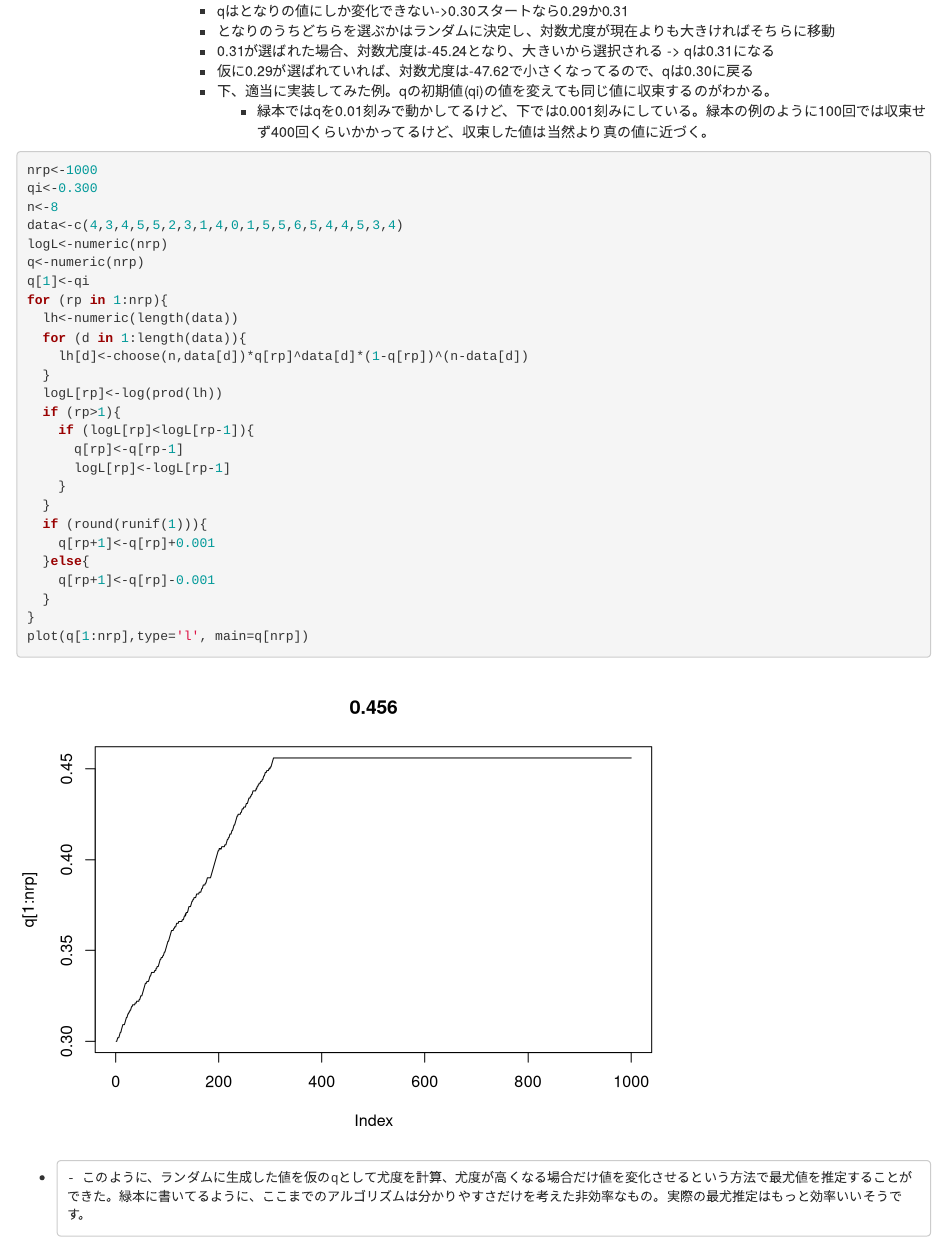
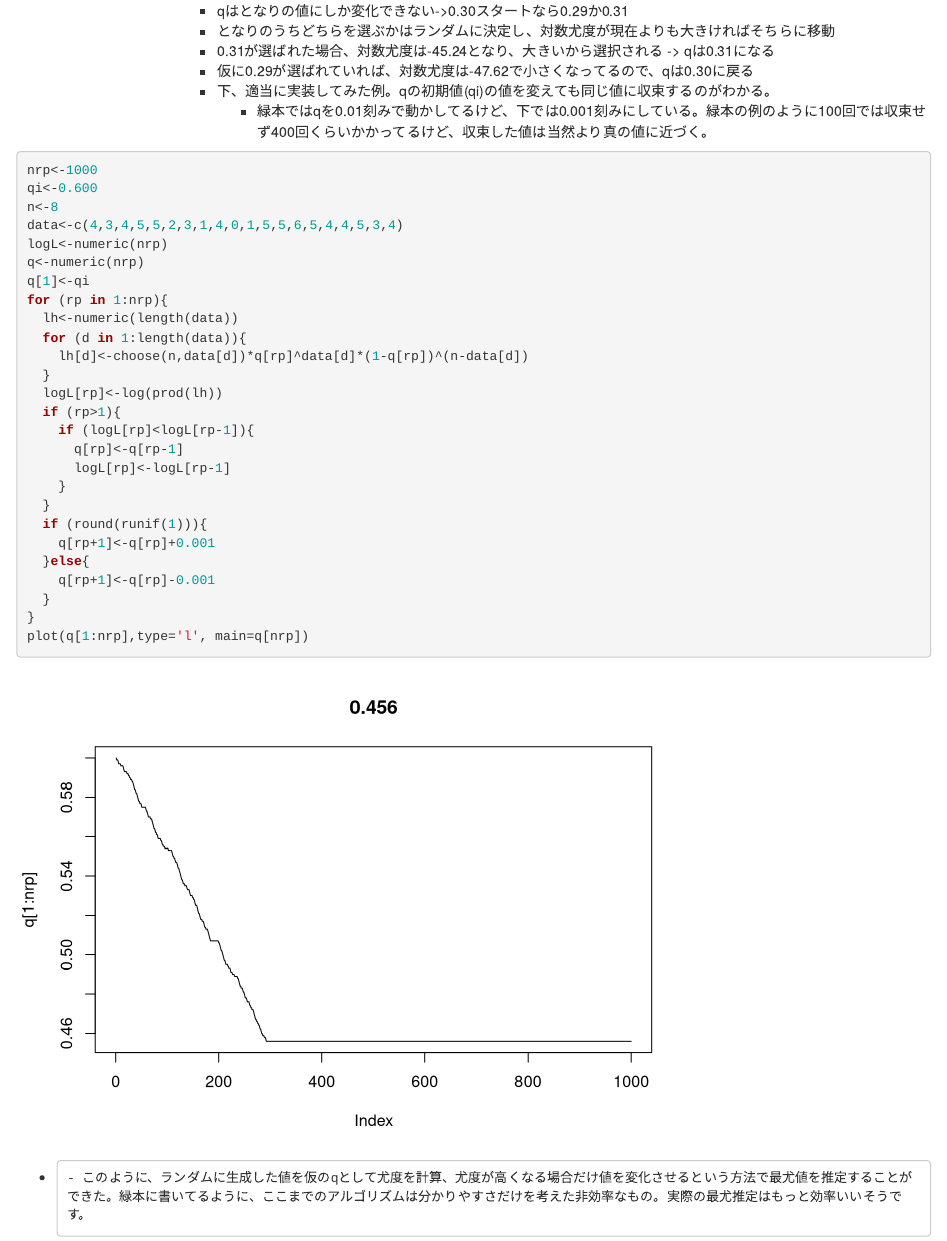
Before and after one commit to imaru/pubmemo, an R Markdown document (mcmc.Rmd): the page in a window 1100 px wide, from 2680 px down. Rendered offline with R 4.5, knitr and Pandoc, with nearby package versions; code that draws random numbers runs with fixed seeds of ours.

Commit message:
06111131

````diff
--- a/mcmc.Rmd
+++ b/mcmc.Rmd
@@ -78,7 +78,7 @@ plot(q, sapply(q, logb), type='l')
             - 緑本ではqを0.01刻みで動かしてるけど、下では0.001刻みにしている。緑本の例のように100回では収束せず400回くらいかかってるけど、収束した値は当然より真の値に近づく。
 ```{r}
 nrp<-1000
-qi<-0.300
+qi<-0.600
 n<-8
 data<-c(4,3,4,5,5,2,3,1,4,0,1,5,5,6,5,4,4,5,3,4)
 logL<-numeric(nrp)
````
Also changed, not shown: 4 other files.
